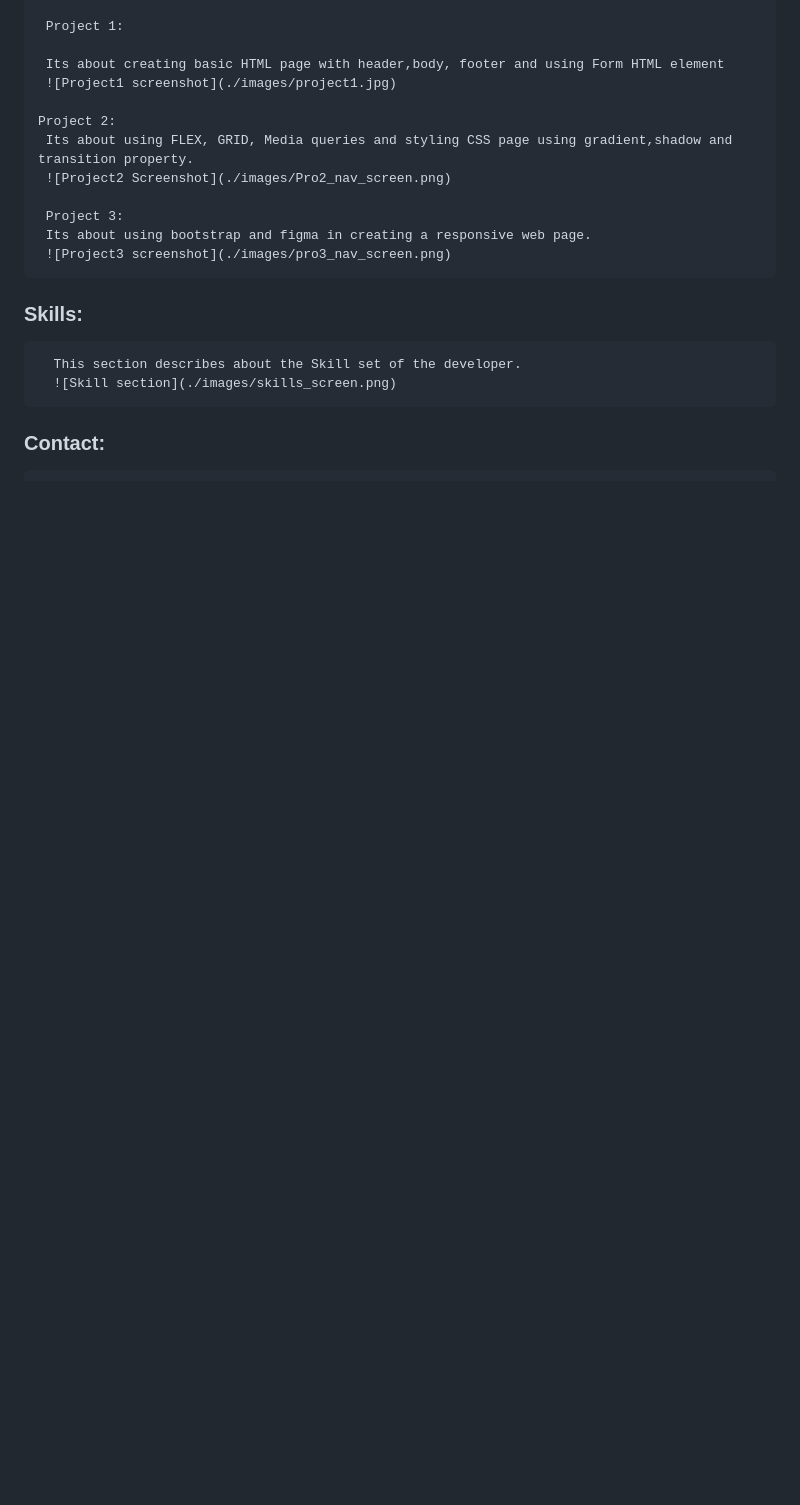
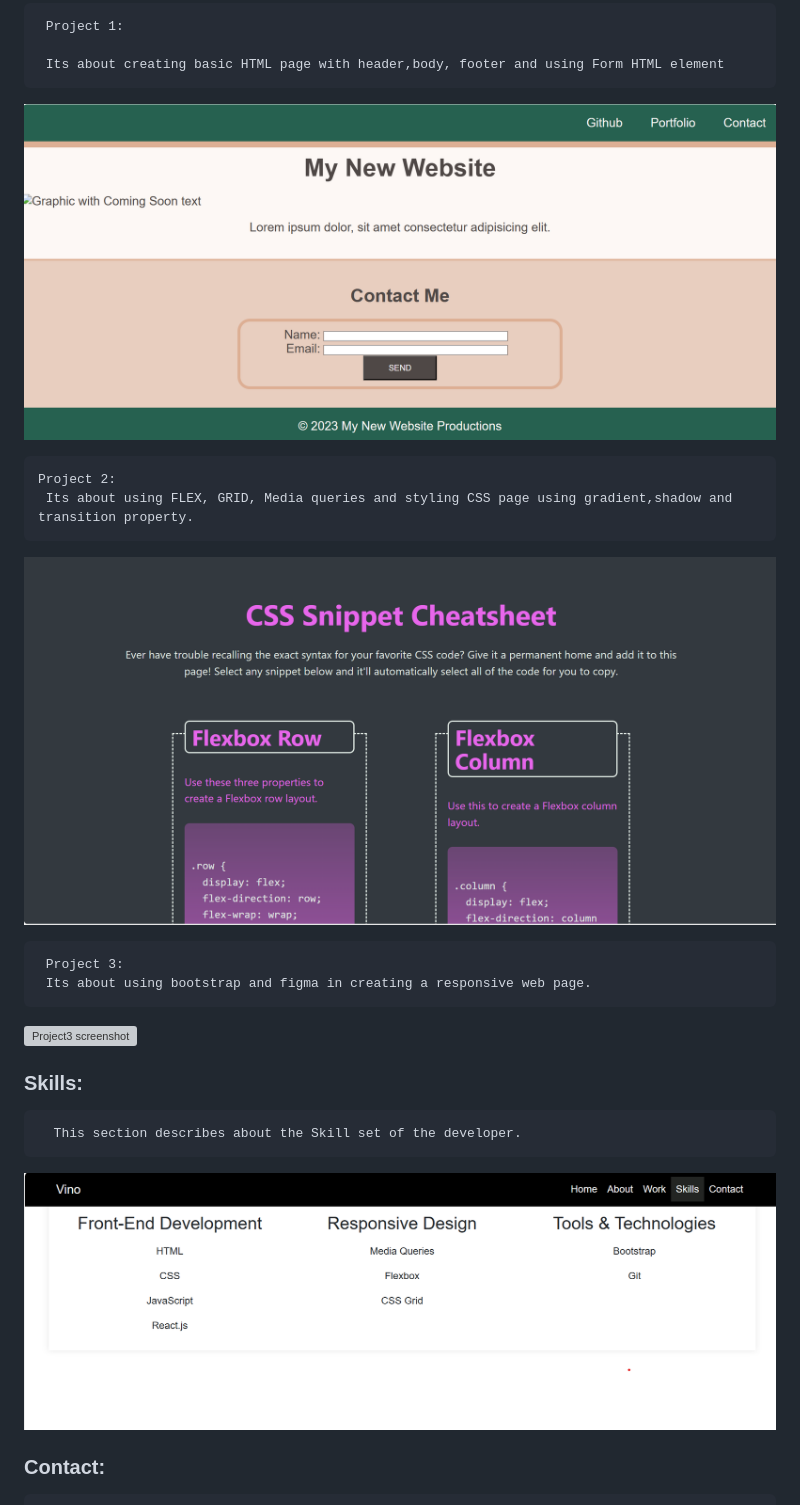
Before and after one commit to VinoSandy/Bootstarp-Portfolio, a Markdown page: README.md, the part around the change printed below. Rendered like a GitHub page; blank space fills up the shorter version; grey boxes are pictures that could not be loaded.

Commit message:
Readme file updated with screenshots

```diff
--- a/README.md
+++ b/README.md
@@ -39,19 +44,21 @@
      Project 1:
 
      Its about creating basic HTML page with header,body, footer and using Form HTML element
-     ![Project1 screenshot](./images/project1.jpg)
+
+   ![Project1 screenshot](./assets/images/Screenshot%202023-12-18%20001445.png)
 
     Project 2:
      Its about using FLEX, GRID, Media queries and styling CSS page using gradient,shadow and transition property.
-     ![Project2 Screenshot](./images/Pro2_nav_screen.png)
+
+   ![Project2 Screenshot](./assets/images/Pro2_nav_screen.png)
 
      Project 3:
      Its about using bootstrap and figma in creating a responsive web page.
-     ![Project3 screenshot](./images/pro3_nav_screen.png)
+   ![Project3 screenshot](./assets/images/pro3_nav_screen.png)
 
    ### Skills:
       This section describes about the Skill set of the developer.
-      ![Skill section](./images/skills_screen.png)
+   ![Skill section](./assets/images/skills_screen.png)
 
    ### Contact:
       This section describes how to contact the developer using Email.
```
Also changed, not shown: other parts of README.md (+12 -7 lines).
